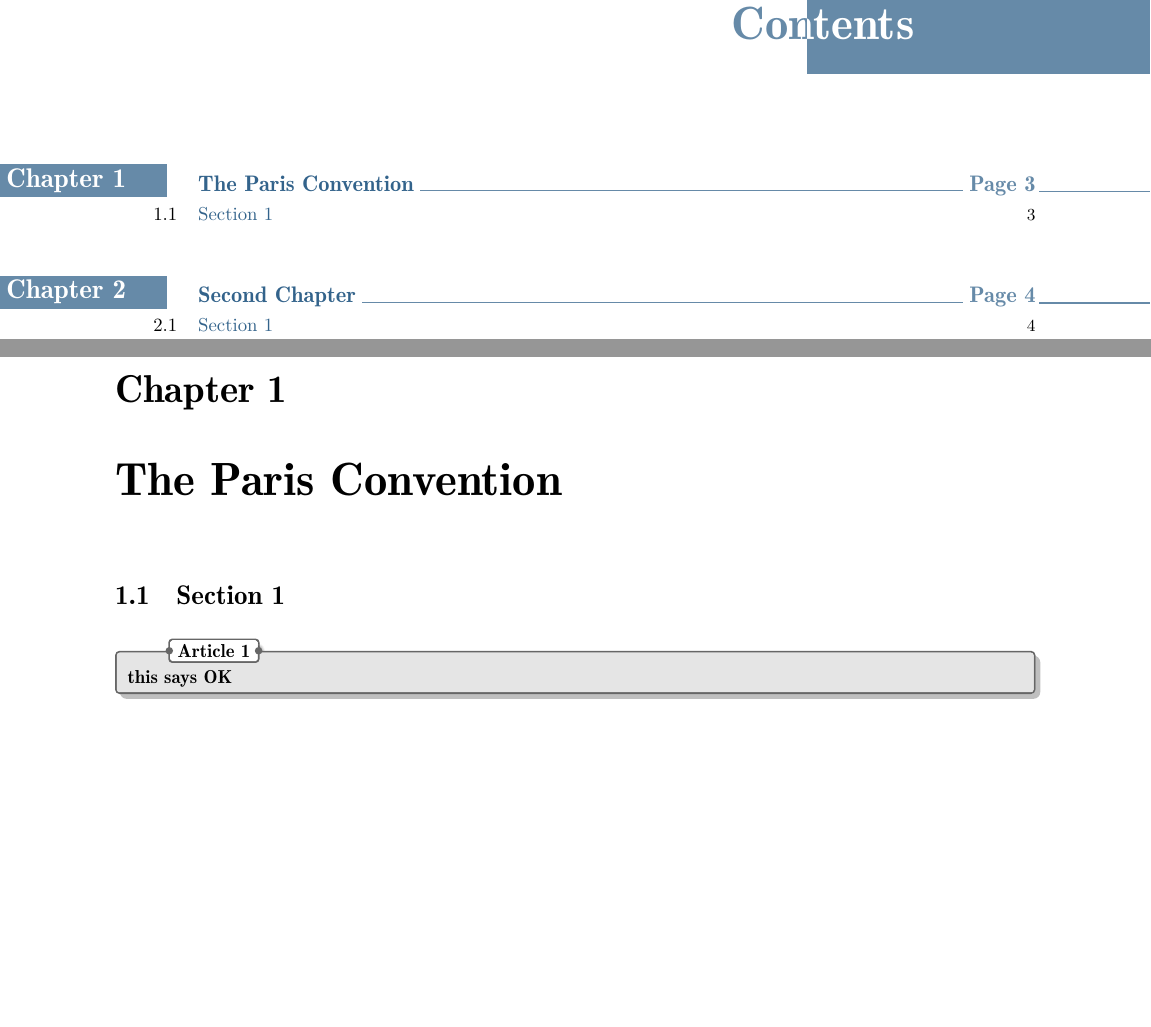
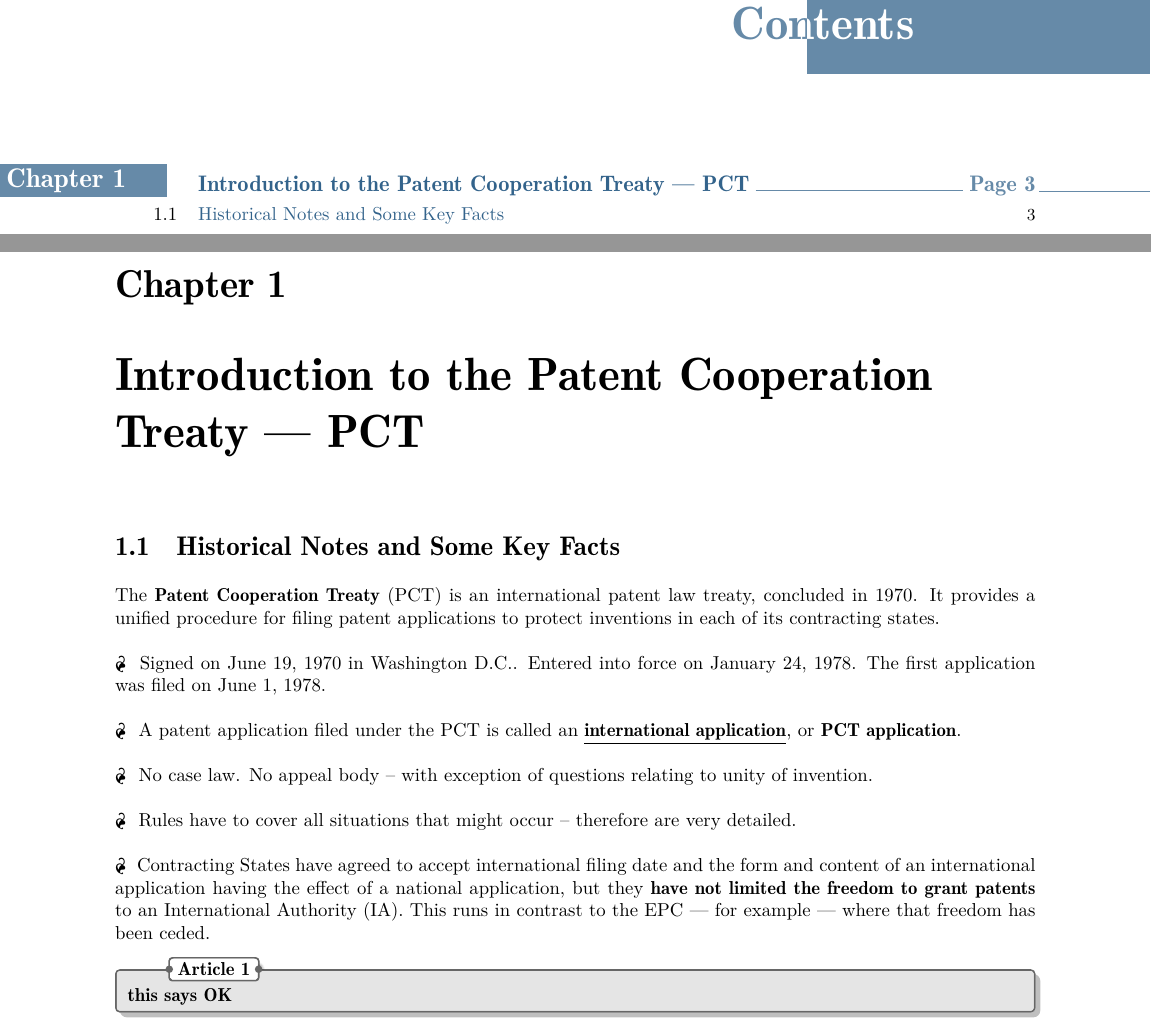
Before and after one commit to molydisulfide/paper-F-study-notes, a LaTeX thesis (main.tex): two parts of pages 2 and 3 of 4 before the commit and two parts of pages 2 and 3 of 3 after it, joined at a grey line, cut so that both start at the same text, the shorter picture padded with empty space. The pictures show the PDF file main.pdf that the author committed with the source.

Commit message:
starting to write notes

```diff
--- a/main.tex
+++ b/main.tex
@@ -10,8 +18,23 @@
 	\mytitleb{Paper F Notes}{Jakub Jadwiszczak}{jadwiszj@tcd.ie}{2026}
 	\newpage% or \cleardoublepage
 	\tableofcontents
-	\chapter{The Paris Convention}
-	\section{Section 1}
+
+\chapter{Introduction to the Patent Cooperation Treaty --- PCT}
+\section{Historical Notes and Some Key Facts}
+
+The \textbf{Patent Cooperation Treaty} (PCT) is an international patent law treaty, concluded in 1970. It provides a unified procedure for filing patent applications to protect inventions in each of its contracting states. \newline
+
+\p   Signed on June 19, 1970 in Washington D.C.. Entered into force on January 24, 1978. The first application was filed on June 1, 1978.\newline
+
+\p A patent application filed under the PCT is called an \underline{\textbf{international application}}, or \textbf{PCT application}. \n
+
+\p No case law. No appeal body -- with exception of questions relating to unity of invention. \n
+
+\p Rules have to cover all situations that might occur -- therefore are very detailed. \n
+
+\p Contracting States have agreed to accept international filing date and the form and content of an international application having the effect of a national application, but they \textbf{have not limited the freedom to grant patents} to an International Authority (IA). This runs in contrast to the EPC --- for example --- where that freedom has been ceded.
+
+
 
 \nt{Article 1}{\textbf{this says OK}}
 
```
Also changed, not shown: main.pdf, main.tex (11 more changed lines).
